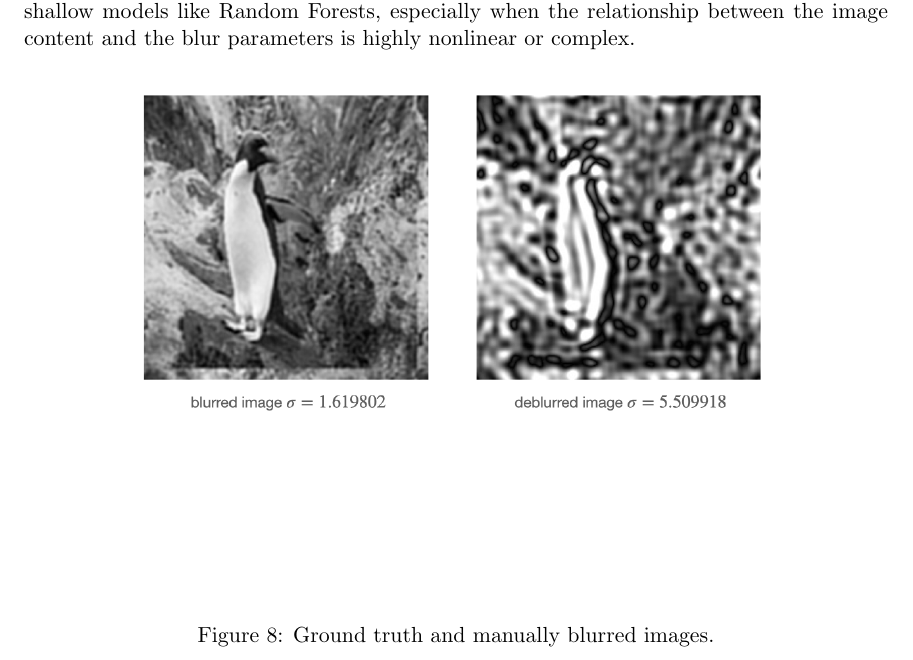
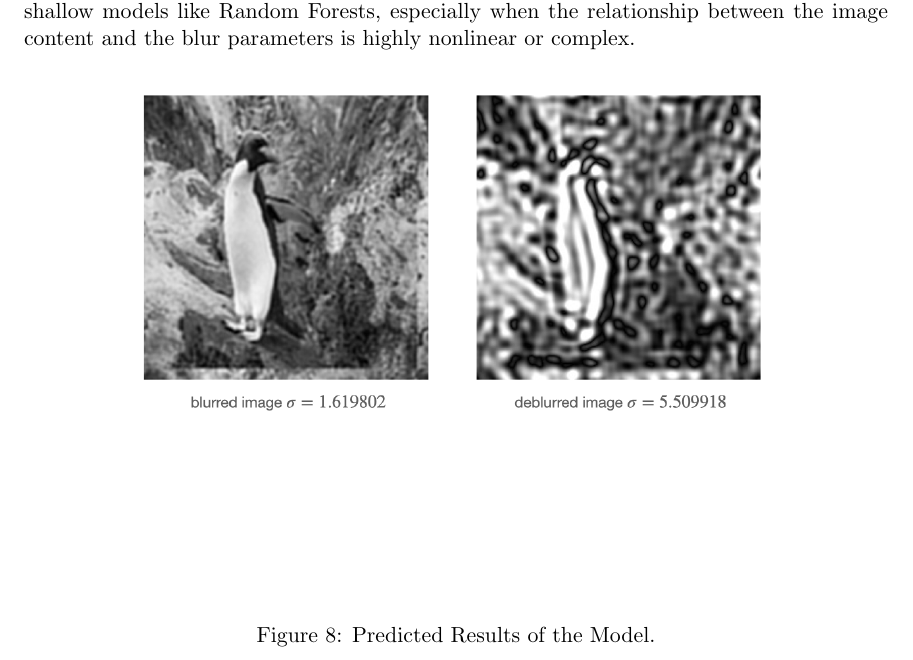
Before and after one commit to dadashvespek/DataMiningAssignment, a LaTeX paper (finalpaper.tex): part of page 11 of 17, cut so that both start at the same text. Compiled offline with pdfLaTeX.

Commit message:
figure8 title error

```diff
--- a/finalpaper.tex
+++ b/finalpaper.tex
@@ -242,7 +242,7 @@ Predicting the sigma value (for Gaussian blur) or the angle (for motion blur) re
 \begin{figure}[H]
 \centering
 \includegraphics[width=0.8\textwidth]{figure8.png}
-\caption{Ground truth and manually blurred images.}
+\caption{Predicted Results of the Model.}
 \end{figure}
 
 \subsection{Predicting the whole kernel}
```
Also changed, not shown: 1 other file.
